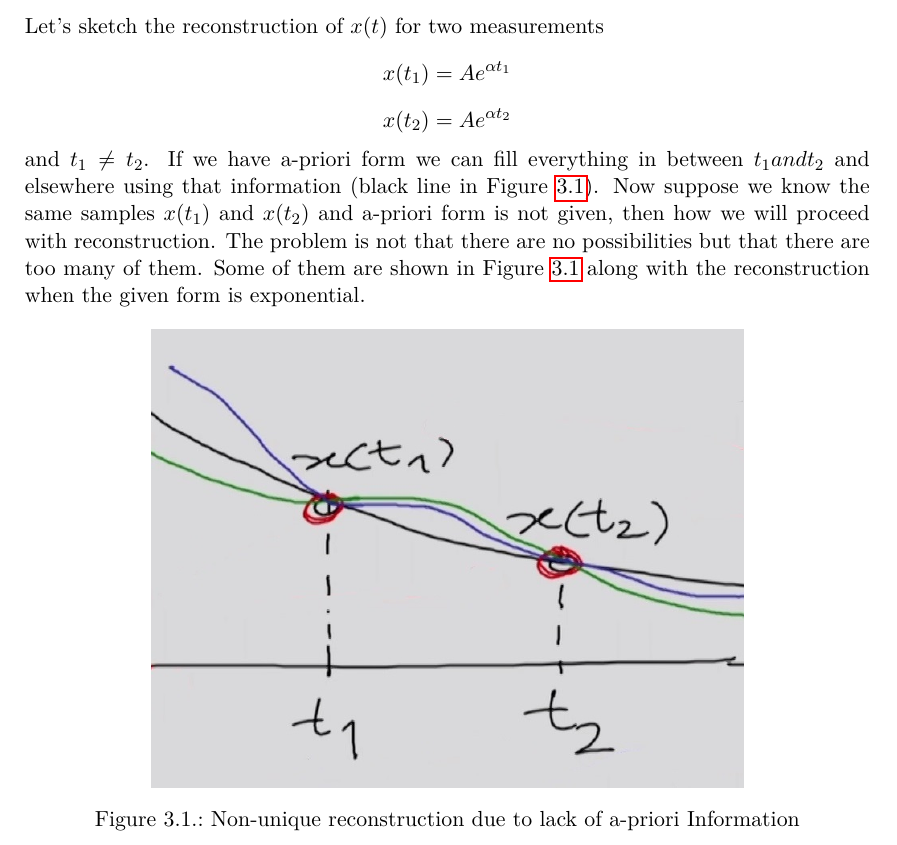
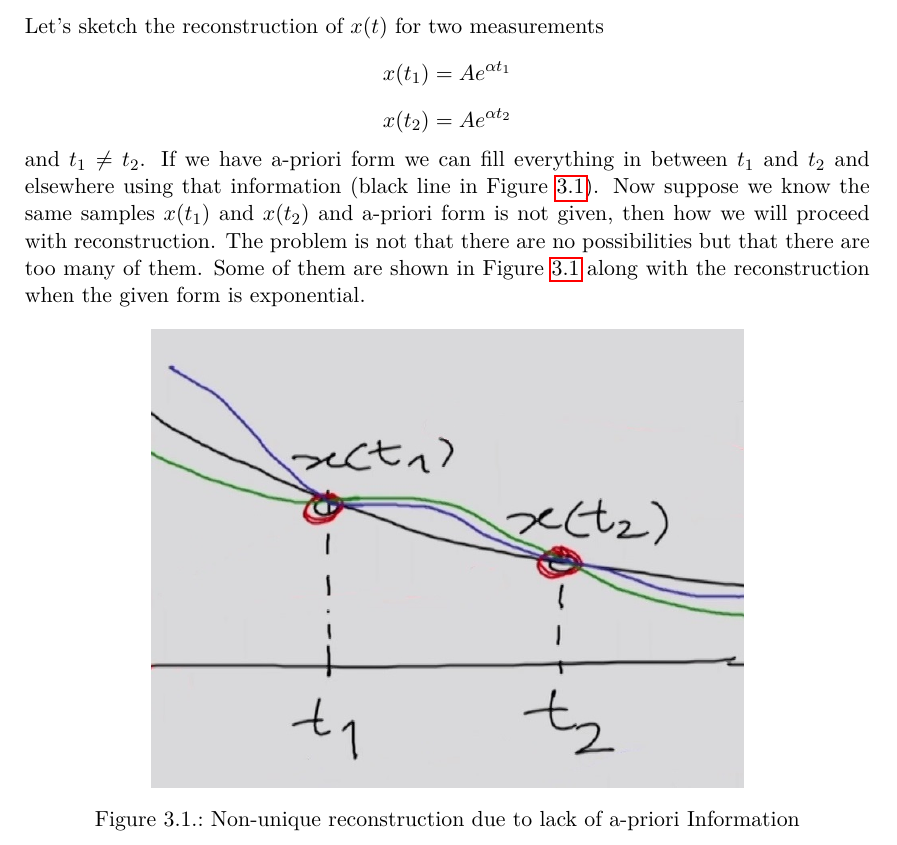
Before and after one commit to ee210x-staff/Signals-and-Systems-Book, a LaTeX thesis (main.tex, which reads module-3-lecture-2-uniqueness.tex): part of page 63 of 187, cut so that both start at the same text. Compiled offline with pdfLaTeX.

Commit message:
Minor bugfix

```diff
--- a/module-3-lecture-2-uniqueness.tex
+++ b/module-3-lecture-2-uniqueness.tex
@@ -5,7 +5,7 @@ In previous lecture, we used a-priori information for filling information betwee
 
 \subsection{Non-uniqueness due to lack of a-priori Information}
 
-Let's sketch the reconstruction of $x(t)$ for two measurements $$x(t_{1})= Ae^{\alpha t_{1}}$$ $$x(t_{2})= Ae^{\alpha t_{2}}$$  and $t_{1}\neq t_{2}$. If we have a-priori form we can fill everything in between $t_{1} and t_{2}$ and elsewhere using that information (black line in Figure \ref{fig:nonunique}). Now suppose we know the same samples $x(t_{1})$ and $x(t_{2})$ and a-priori form is not given, then how we will proceed with reconstruction. The problem is not that there are no possibilities but that there are too many of them. Some of them are shown in Figure \ref{fig:nonunique} along with the reconstruction when the given form is exponential.
+Let's sketch the reconstruction of $x(t)$ for two measurements $$x(t_{1})= Ae^{\alpha t_{1}}$$ $$x(t_{2})= Ae^{\alpha t_{2}}$$  and $t_{1}\neq t_{2}$. If we have a-priori form we can fill everything in between $t_{1}$ and $t_{2}$ and elsewhere using that information (black line in Figure \ref{fig:nonunique}). Now suppose we know the same samples $x(t_{1})$ and $x(t_{2})$ and a-priori form is not given, then how we will proceed with reconstruction. The problem is not that there are no possibilities but that there are too many of them. Some of them are shown in Figure \ref{fig:nonunique} along with the reconstruction when the given form is exponential.
 
 \begin{figure}[ht]
 \centering
```
